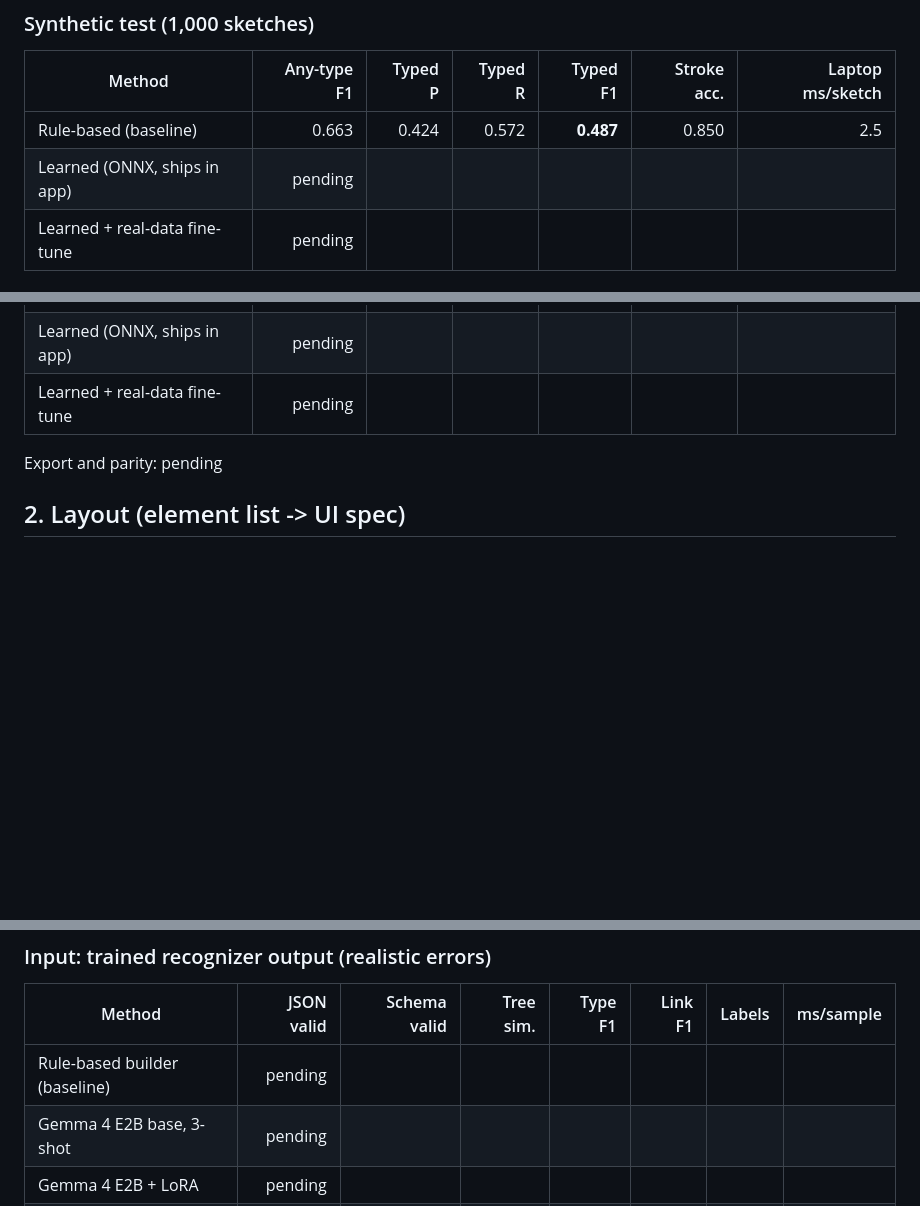
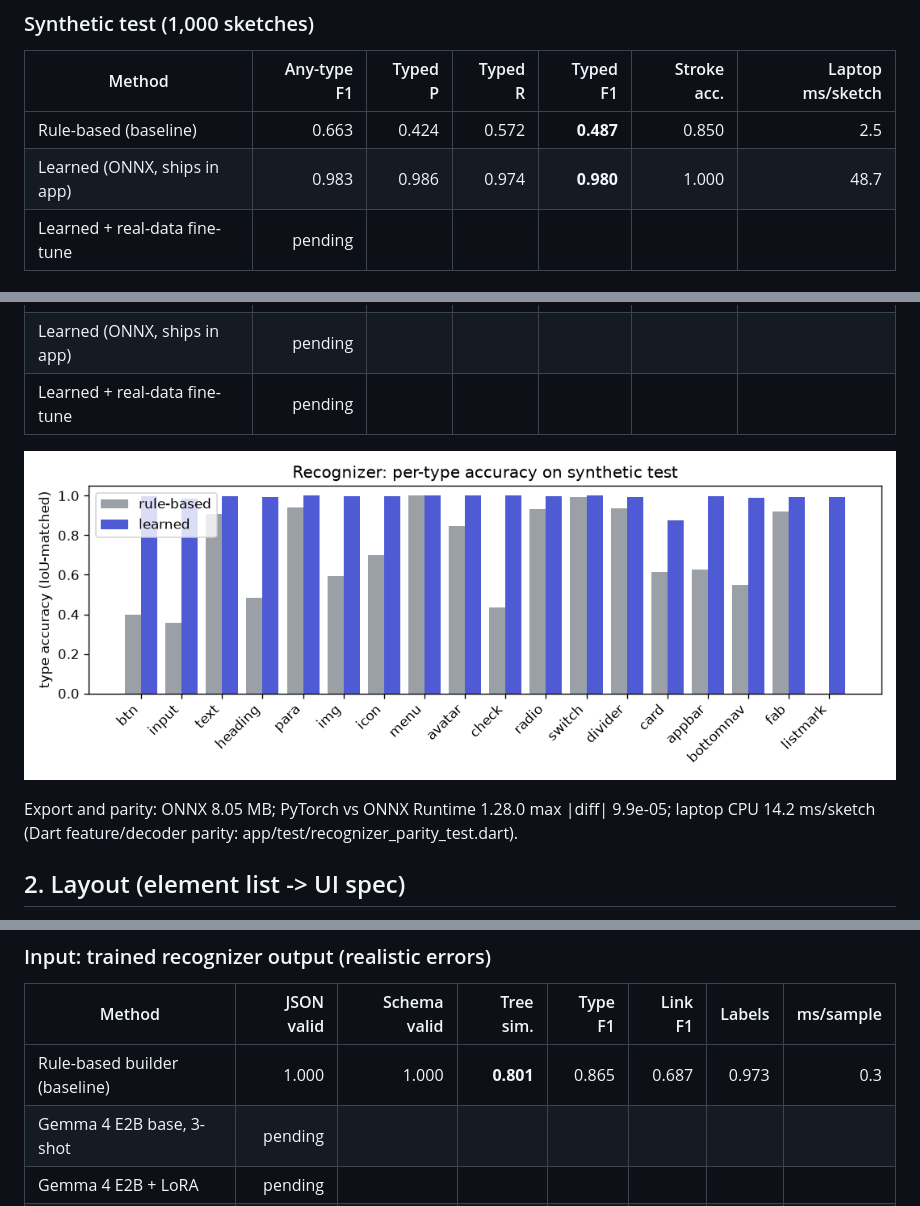
Before and after one commit to Akshit-afk-dot/sketch2app, a Markdown page: docs/results.md, 3 parts joined by grey strips. Rendered like a GitHub page; pictures changed too: docs/figures/recognizer_per_type.png (added); blank space fills up the shorter version.

```diff
--- a/docs/results.md
+++ b/docs/results.md
@@ -13,7 +13,7 @@ Detection: a predicted element matches a gold element at IoU >= 0.5. *Any-type F
 | Method | Any-type F1 | Typed P | Typed R | Typed F1 | Stroke acc. | Laptop ms/sketch |
 |---|---:|---:|---:|---:|---:|---:|
 | Rule-based (baseline) | 0.663 | 0.424 | 0.572 | **0.487** | 0.850 | 2.5 |
-| Learned (ONNX, ships in app) | pending | | | | | |
+| Learned (ONNX, ships in app) | 0.983 | 0.986 | 0.974 | **0.980** | 1.000 | 48.7 |
 | Learned + real-data fine-tune | pending | | | | | |
 
 ### Real sketches (held-out participants)
@@ -24,7 +24,9 @@ Detection: a predicted element matches a gold element at IoU >= 0.5. *Any-type F
 | Learned (ONNX, ships in app) | pending | | | | | |
 | Learned + real-data fine-tune | pending | | | | | |
 
-Export and parity: pending
+![per-type accuracy](figures/recognizer_per_type.png)
+
+Export and parity: ONNX 8.05 MB; PyTorch vs ONNX Runtime 1.28.0 max |diff| 9.9e-05; laptop CPU 14.2 ms/sketch (Dart feature/decoder parity: app/test/recognizer_parity_test.dart).
 
 ## 2. Layout (element list -> UI spec)
 
@@ -44,7 +46,7 @@ only over samples whose gold spec has navigation links.
 
 | Method | JSON valid | Schema valid | Tree sim. | Type F1 | Link F1 | Labels | ms/sample |
 |---|---:|---:|---:|---:|---:|---:|---:|
-| Rule-based builder (baseline) | pending | | | | | | |
+| Rule-based builder (baseline) | 1.000 | 1.000 | **0.801** | 0.865 | 0.687 | 0.973 | 0.3 |
 | Gemma 4 E2B base, 3-shot | pending | | | | | | |
 | Gemma 4 E2B + LoRA | pending | | | | | | |
 | Qwen3.5-0.8B + LoRA | pending | | | | | | |
```
Also changed, not shown: 13 other files.
